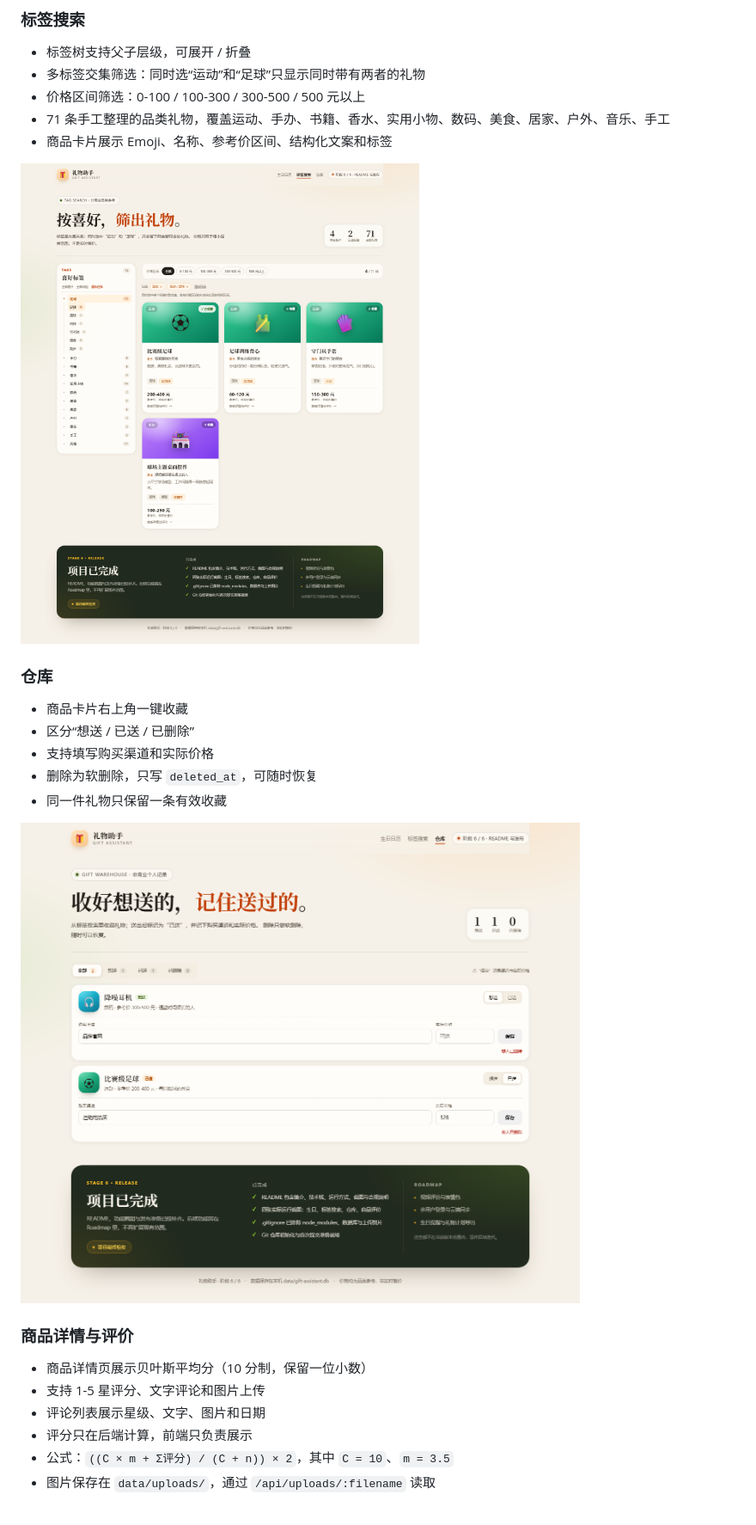
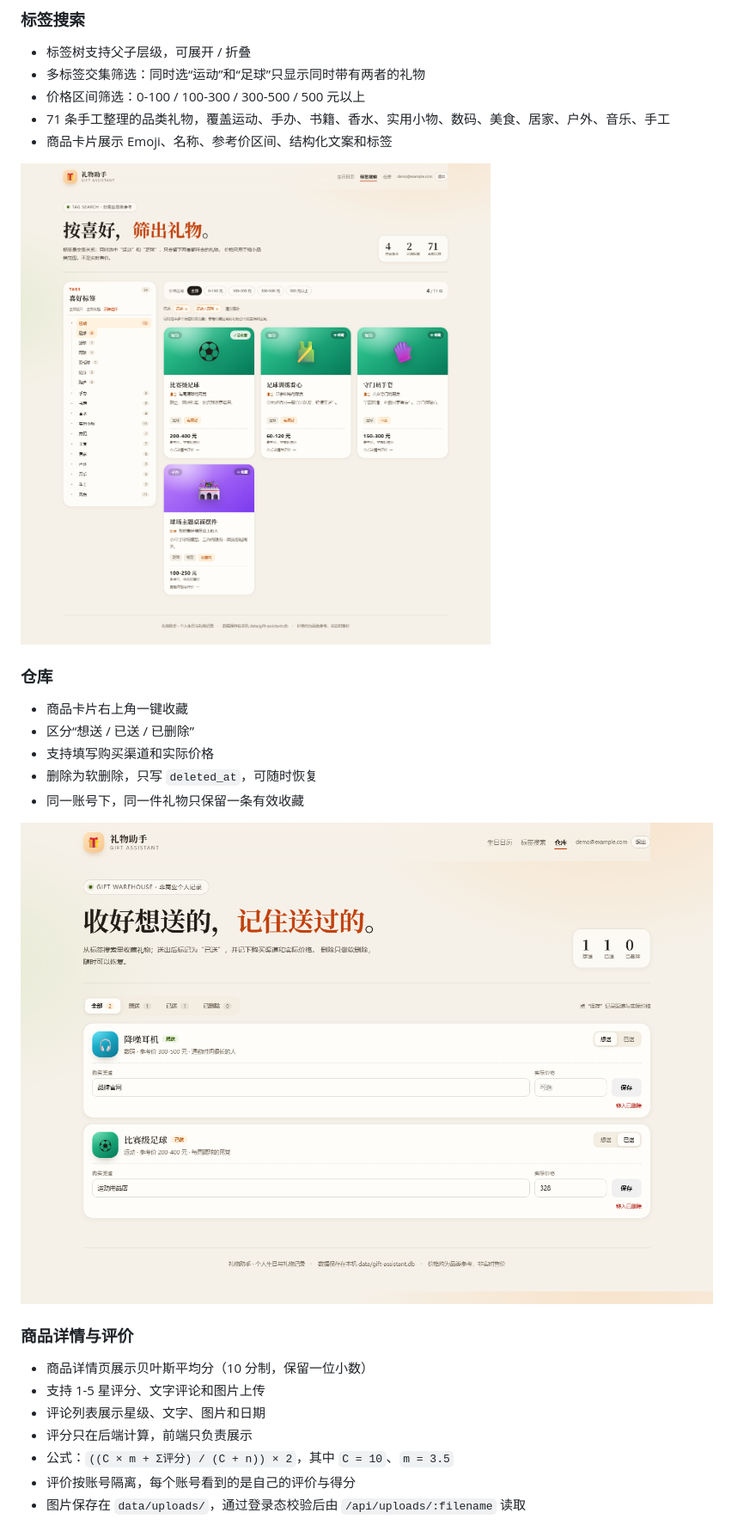
Before and after one commit to Hongbozhu22/birthday_assistant, a Markdown page: README.md, the part around one of its changes. Shown at 86% size. GitHub-like rendering; pictures changed too: docs/screenshot-search.png, docs/screenshot-warehouse.png.

```diff
--- a/README.md
+++ b/README.md
@@ -32,7 +46,7 @@
 - 区分“想送 / 已送 / 已删除”
 - 支持填写购买渠道和实际价格
 - 删除为软删除，只写 `deleted_at`，可随时恢复
-- 同一件礼物只保留一条有效收藏
+- 同一账号下，同一件礼物只保留一条有效收藏
 
 ![仓库](docs/screenshot-warehouse.png)
 
@@ -43,7 +57,8 @@
 - 评论列表展示星级、文字、图片和日期
 - 评分只在后端计算，前端只负责展示
 - 公式：`((C × m + Σ评分) / (C + n)) × 2`，其中 `C = 10`、`m = 3.5`
-- 图片保存在 `data/uploads/`，通过 `/api/uploads/:filename` 读取
+- 评价按账号隔离，每个账号看到的是自己的评价与得分
+- 图片保存在 `data/uploads/`，通过登录态校验后由 `/api/uploads/:filename` 读取
 
 ![商品详情与评价](docs/screenshot-detail.png)
 
```
Also changed, not shown: other parts of README.md (+63 -25 lines), DEPLOYMENT.md (added, +194 -0 lines), docs/screenshot-birthday.png, docs/screenshot-detail.png, docs/screenshot-login.png (added), 12 other files.
